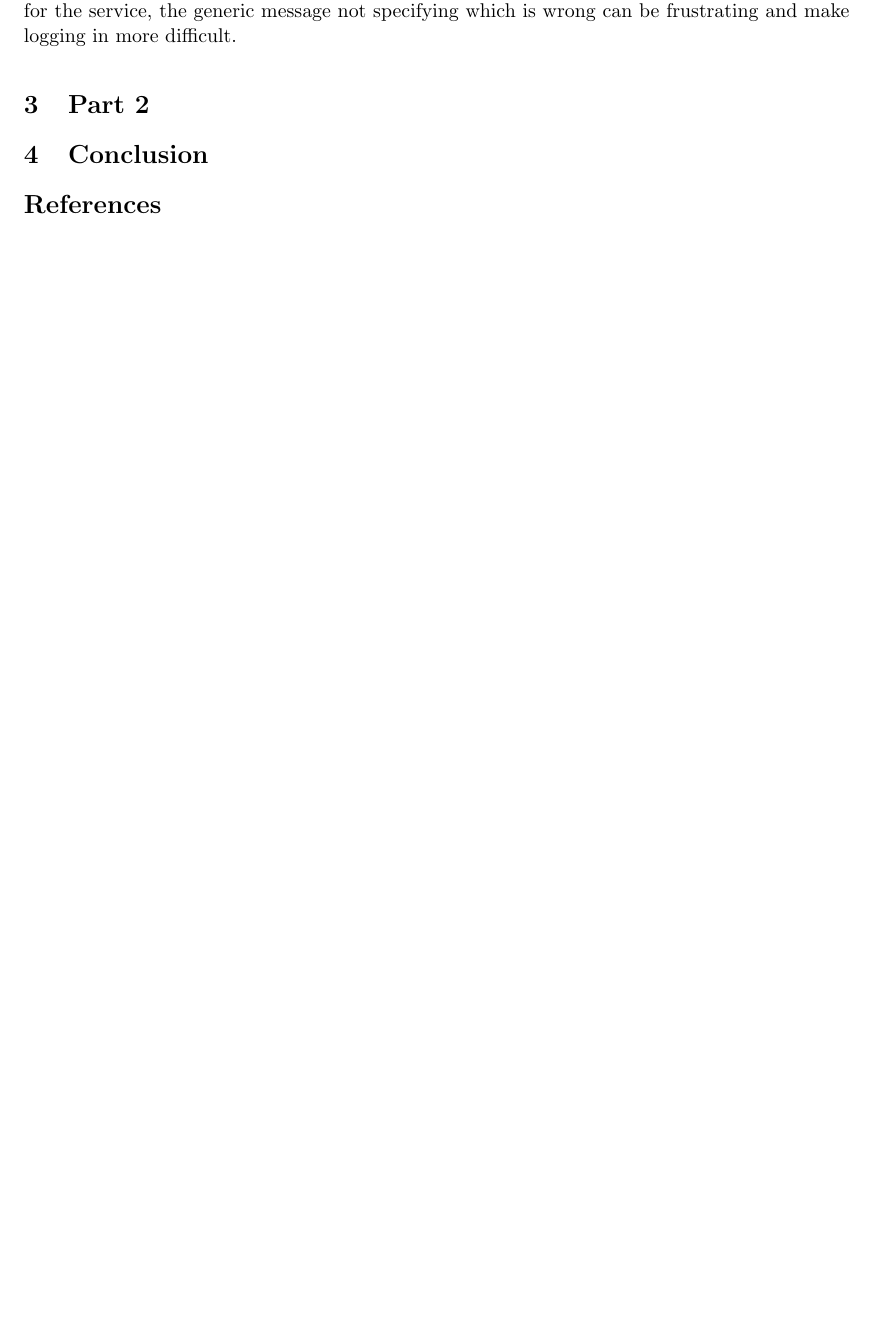
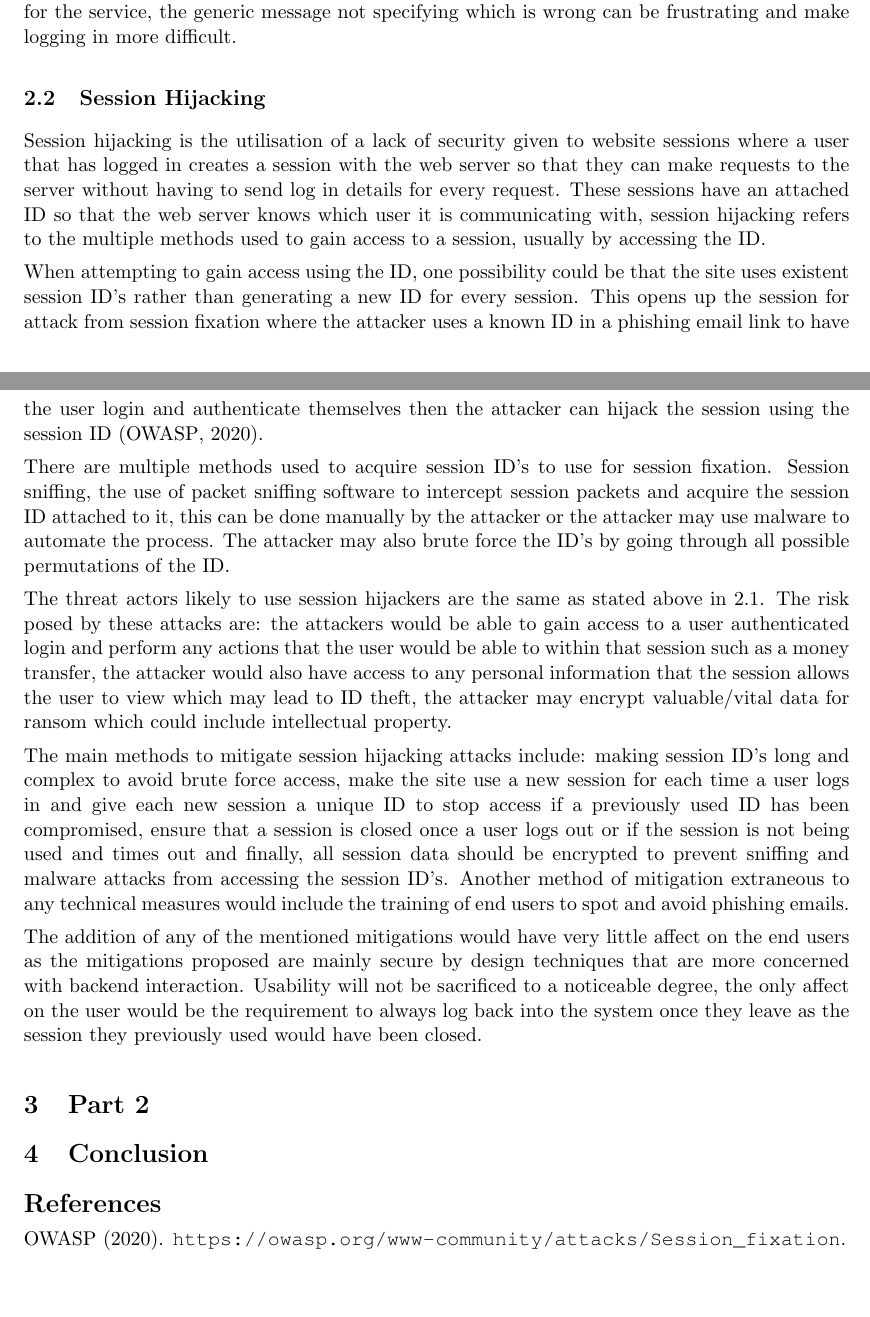
Before and after one commit to Tom-1506/-LaTeX-Docs, a LaTeX paper (DSSIndividualReport/DSSIndividualReport.tex): part of page 1 of 3 before the commit and two parts of pages 1 and 2 of 4 after it, the two joined at a grey line, cut so that both start at the same text, the shorter picture padded with empty space. The pictures show the PDF file DSSIndividualReport/DSSIndividualReport.pdf that the author committed with the source.

Commit message:
Session hijacking section

```diff
--- a/DSSIndividualReport/DSSIndividualReport.tex
+++ b/DSSIndividualReport/DSSIndividualReport.tex
@@ -55,6 +55,49 @@
         password or isn't sure what username they used for the service, the generic message
         not specifying which is wrong can be frustrating and make logging in more difficult.
 
+        \subsection{Session Hijacking}\label{sub:SessHijk}
+        Session hijacking is the utilisation of a lack of security given to website sessions
+        where a user that has logged in creates a session with the web server so that they
+        can make requests to the server without having to send log in details for every
+        request. These sessions have an attached ID so that the web server knows which user
+        it is communicating with, session hijacking refers to the multiple methods used to
+        gain access to a session, usually by accessing the ID.
+
+        When attempting to gain access using the ID, one possibility could be that the site
+        uses existent session ID's rather than generating a new ID for every session. This
+        opens up the session for attack from session fixation where the attacker uses a
+        known ID in a phishing email link to have the user login and authenticate themselves
+        then the attacker can hijack the session using the session ID \citep{OWASPSessionFixation}.
+
+        There are multiple methods used to acquire session ID's to use for session fixation.
+        Session sniffing, the use of packet sniffing software to intercept session packets
+        and acquire the session ID attached to it, this can be done manually by the attacker
+        or the attacker may use malware to automate the process. The attacker may also brute
+        force the ID's by going through all possible permutations of the ID.
+
+        The threat actors likely to use session hijackers are the same as stated above
+        in \ref{sub:AccEnum}. The risk posed by these attacks are: the attackers would
+        be able to gain access to a user authenticated login and perform any actions that the
+        user would be able to within that session such as a money transfer, the attacker would
+        also have access to any personal information that the session allows the user to view
+        which may lead to ID theft, the attacker may encrypt valuable/vital data for ransom
+        which could include intellectual property.
+
+        The main methods to mitigate session hijacking attacks include: making session ID's
+        long and complex to avoid brute force access, make the site use a new session for
+        each time a user logs in and give each new session a unique ID to stop access if a
+        previously used ID has been compromised, ensure that a session is closed once a user
+        logs out or if the session is not being used and times out and finally, all session
+        data should be encrypted to prevent sniffing and malware attacks from accessing the
+        session ID's. Another method of mitigation extraneous to any technical measures
+        would include the training of end users to spot and avoid phishing emails.
+
+        The addition of any of the mentioned mitigations would have very little affect on
+        the end users as the mitigations proposed are mainly secure by design techniques
+        that are more concerned with backend interaction. Usability will not be sacrificed
+        to a noticeable degree, the only affect on the user would be the requirement to
+        always log back into the system once they leave as the session they previously used
+        would have been closed.
 
     \section{Part 2}\label{sec:Pt2}
 
```
Also changed, not shown: DSSIndividualReport/bibfile.bib (+5 -0 lines), DSSIndividualReport/DSSIndividualReport.pdf, DSSIndividualReport/DSSIndividualReport.tex (1 more changed lines).
